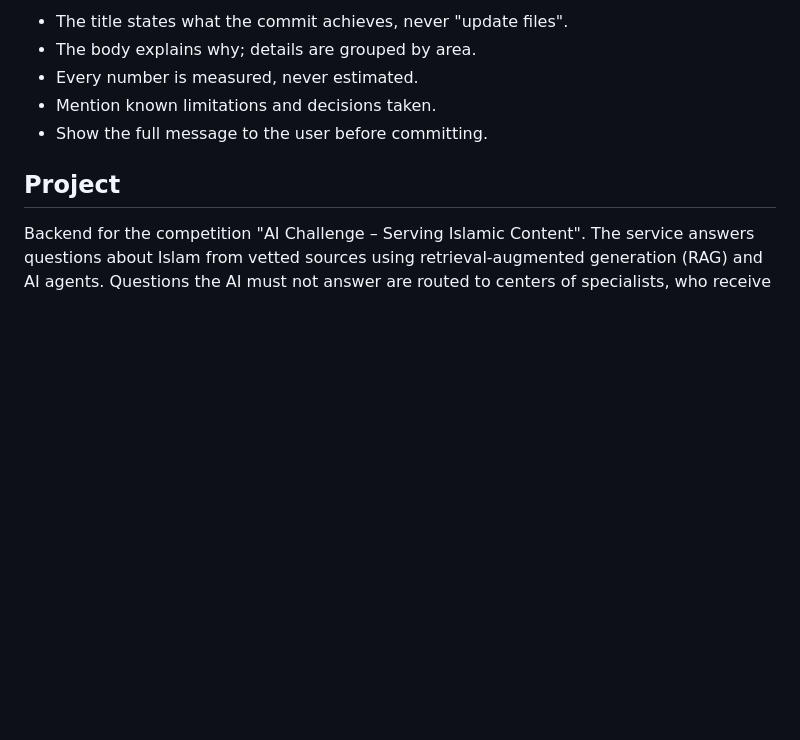
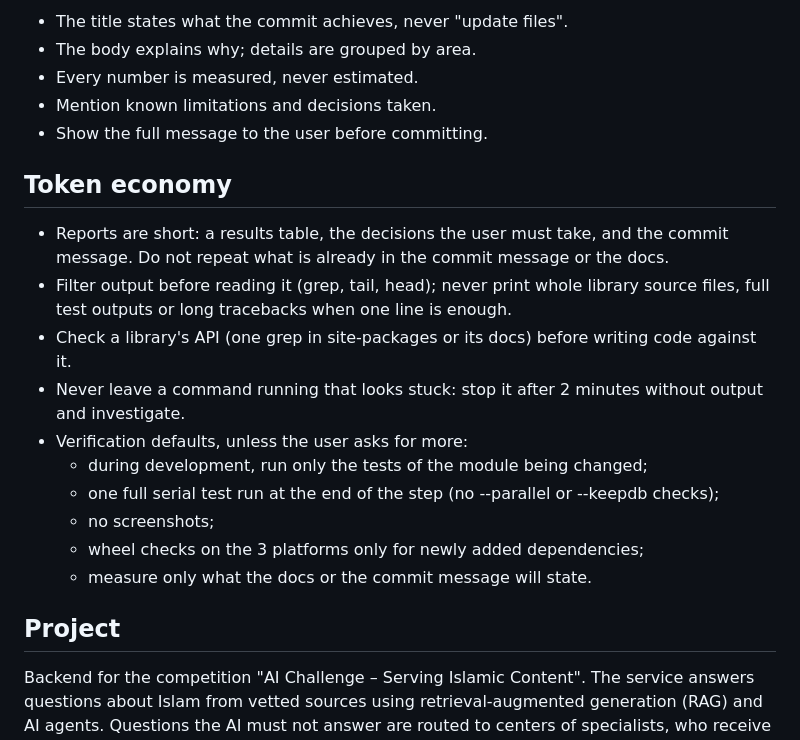
Before and after one commit to Sohaib-radi/musnid-backend, a Markdown page: CLAUDE.md, the part around the change. Rendered like a GitHub page; blank space fills up the shorter version.

Commit message:
Set token economy rules for the assistant
CLAUDE.md now limits how much each step costs: short reports, filtered
output, API checks before coding, no stuck commands, and lighter default
verification, so effort goes into the change rather than into
re-reading and over-checking.

Working rules:
- Reports: results table, decisions, commit message; no repetition of
  the commit message or docs
- Output filtered before reading; API checked with one grep first;
  commands silent for 2 minutes are stopped and investigated
- Verification defaults: module tests while developing, one full serial
  run per step, no screenshots, wheel checks only for new dependencies,
  measure only what will be stated

Documentation: CLAUDE.md (Token economy section).

Tests: 177 (was 177).

Co-Authored-By: Claude Opus 5.5 <noreply@anthropic.com>

```diff
--- a/CLAUDE.md
+++ b/CLAUDE.md
@@ -63,6 +63,23 @@ Rules:
 - Every number is measured, never estimated.
 - Mention known limitations and decisions taken.
 - Show the full message to the user before committing.
+
+## Token economy
+
+- Reports are short: a results table, the decisions the user must take, and the commit
+  message. Do not repeat what is already in the commit message or the docs.
+- Filter output before reading it (grep, tail, head); never print whole library source
+  files, full test outputs or long tracebacks when one line is enough.
+- Check a library's API (one grep in site-packages or its docs) before writing code
+  against it.
+- Never leave a command running that looks stuck: stop it after 2 minutes without output
+  and investigate.
+- Verification defaults, unless the user asks for more:
+  - during development, run only the tests of the module being changed;
+  - one full serial test run at the end of the step (no --parallel or --keepdb checks);
+  - no screenshots;
+  - wheel checks on the 3 platforms only for newly added dependencies;
+  - measure only what the docs or the commit message will state.
 
 ## Project
 
```
